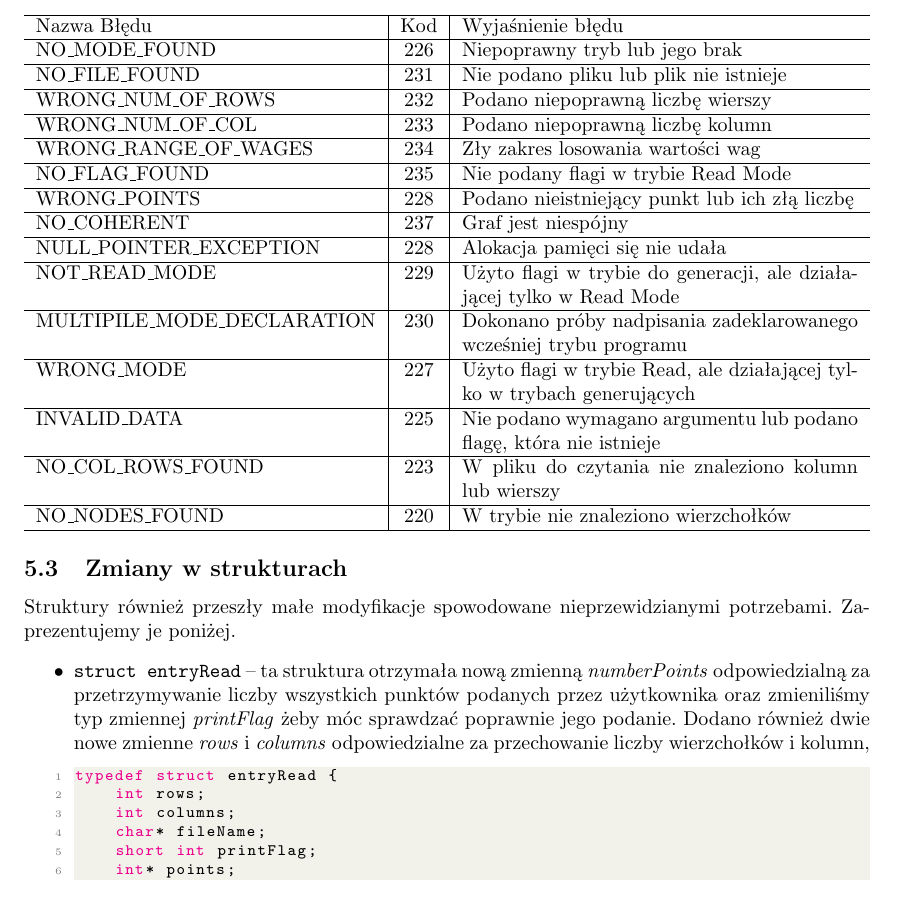
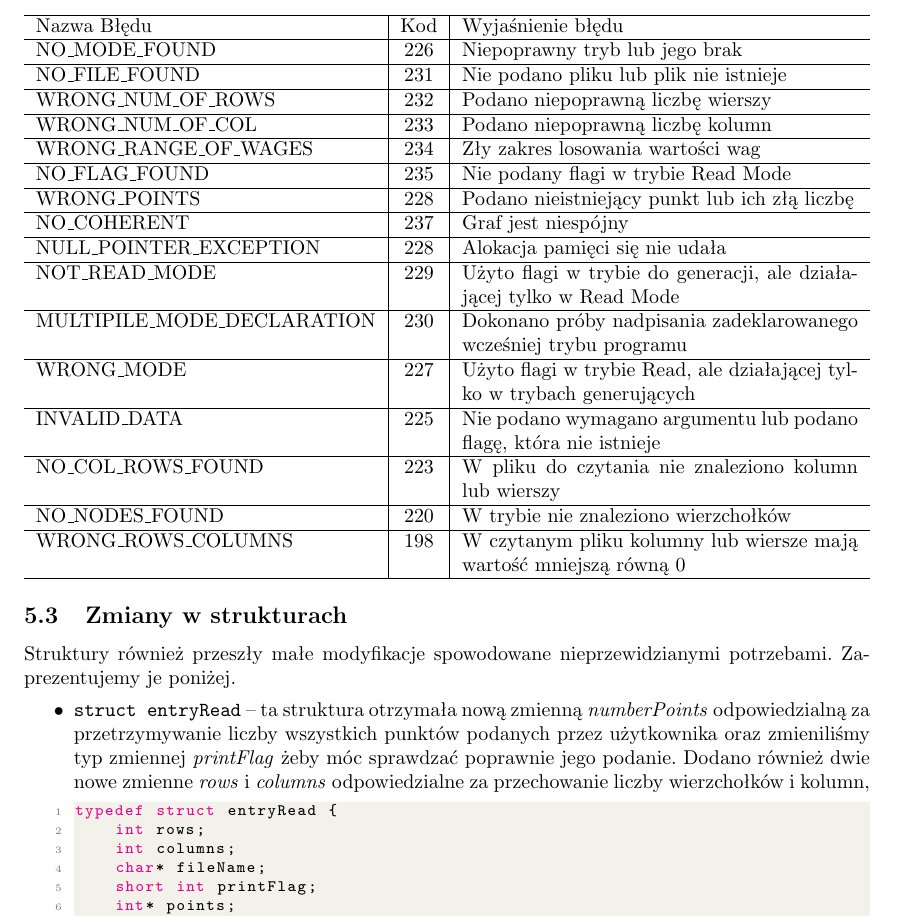
Before and after one commit to szymonpoltorak/Grapher-C, a LaTeX document (dokumentacja/Sprawozdanie/sp.tex): part of page 11 of 14, cut so that both start at the same text. Compiled offline with pdfLaTeX.

Commit message:
Mala poprawka w sprawozdaniu

```diff
--- a/dokumentacja/Sprawozdanie/sp.tex
+++ b/dokumentacja/Sprawozdanie/sp.tex
@@ -271,6 +271,7 @@
         \hline INVALID\_DATA & 225 & Nie podano wymagano argumentu lub podano flagę, która nie istnieje\\
         \hline NO\_COL\_ROWS\_FOUND & 223 & W pliku do czytania nie znaleziono kolumn lub wierszy\\
         \hline NO\_NODES\_FOUND & 220 & W trybie nie znaleziono wierzchołków\\
+        \hline WRONG\_ROWS\_COLUMNS & 198 & W czytanym pliku kolumny lub wiersze mają wartość mniejszą równą 0\\
         \hline
     \end{tabularx}
 
```
Also changed, not shown: dokumentacja/Sprawozdanie/sp.pdf.
